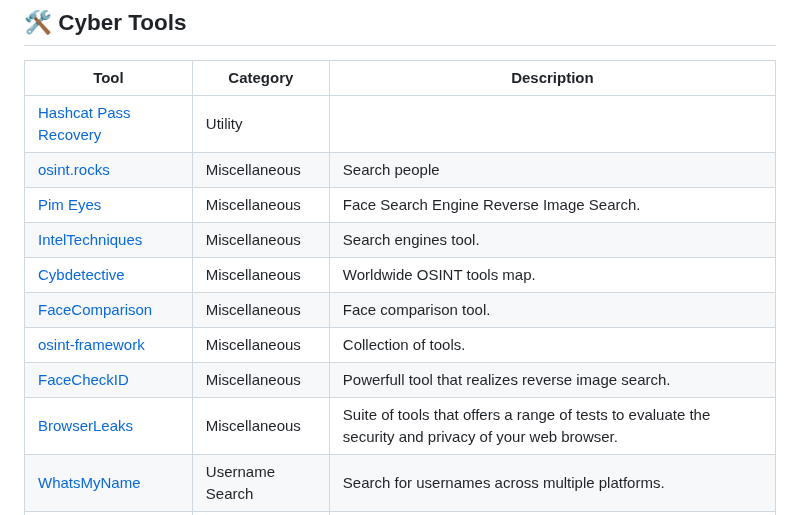
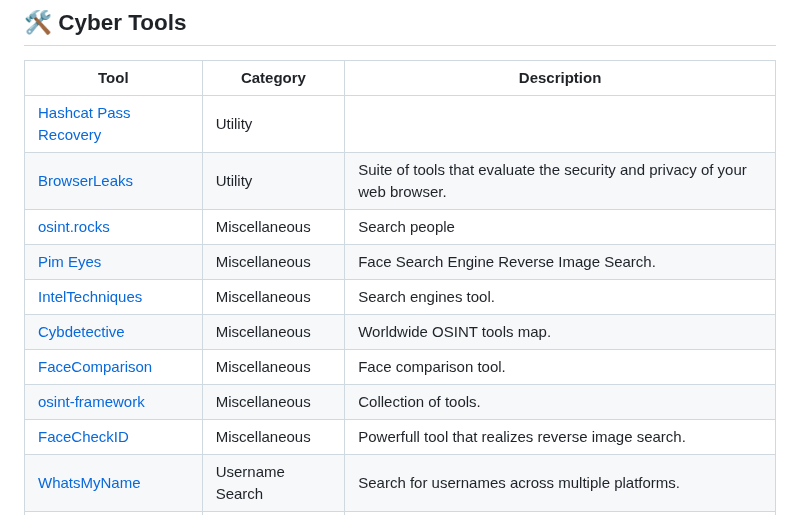
Before and after one commit to qwerty510/cybersources, a Markdown page: README.md, the part around the change. Drawn GitHub-style.

```diff
--- a/README.md
+++ b/README.md
@@ -19,6 +19,7 @@ This repostory is where i save and post all the tools and respources of cybersec
 |Tool|Category|Description|
 |--|--|--|
 |[Hashcat Pass Recovery](https://hashcat.net/cap2hashcat/)|Utility||
+|[BrowserLeaks](https://browserleaks.com)|Utility|Suite of tools that evaluate the security and privacy of your web browser.|
 |[osint.rocks](https://osint.rocks)|Miscellaneous |Search people|
 |[Pim Eyes](https://pimeyes.com/en)|Miscellaneous |Face Search Engine Reverse Image Search. |
 |[IntelTechniques](https://inteltechniques.com/tools/Search.htm)|Miscellaneous |Search engines tool.|
@@ -26,7 +27,6 @@ This repostory is where i save and post all the tools and respources of cybersec
 |[FaceComparison](https://facecomparison.toolpie.com)|Miscellaneous|Face comparison tool. |
 |[osint-framework](https://osintframework.com)|Miscellaneous|Collection of tools.
 |[FaceCheckID](https://facecheck.id)|Miscellaneous| Powerfull tool that realizes reverse image search.|
-|[BrowserLeaks](https://browserleaks.com)|Miscellaneous|Suite of tools that offers a range of tests to evaluate the security and privacy of your web browser.|
 |[WhatsMyName](https://whatsmyname.app)|Username Search|Search for usernames across multiple platforms.|
 |[NameCheck](https://www.namecheckr.com )|Username Search|Check username availability across platforms.|
 |[UserSearch](https://usersearch.org )|Username Search|Search for users and their online profiles.|
```
